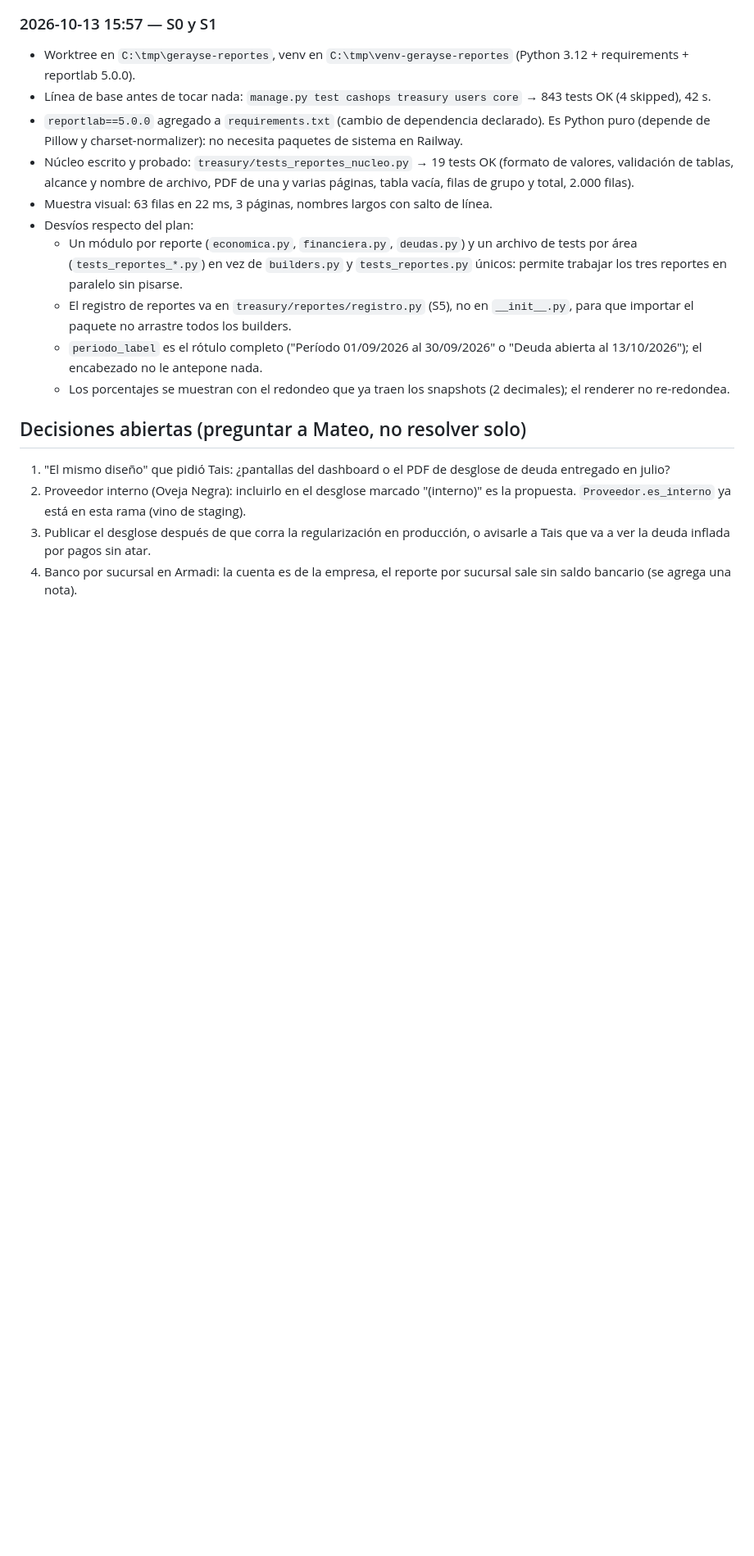
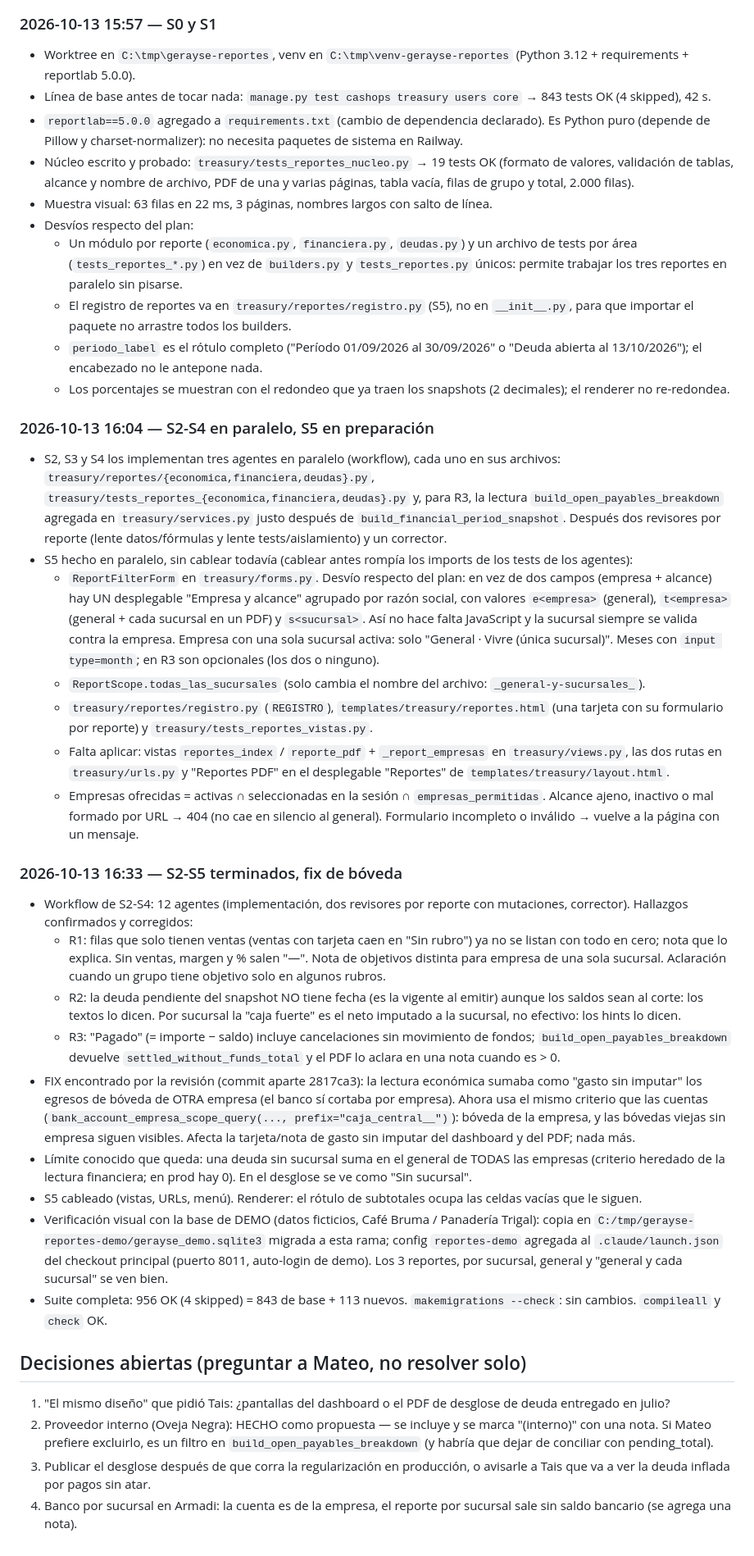
Before and after one commit to Froaky/gerayse1.0, a Markdown page: docs/bitacora-reportes-pdf.md, the part around one of its changes. Shown at 82% size. GitHub-like rendering; blank space fills up the shorter version.

Commit message:
docs(reportes): bitacora al dia con S2-S5 y el fix de boveda
Co-Authored-By: Claude Opus 5.5 <noreply@anthropic.com>

```diff
--- a/docs/bitacora-reportes-pdf.md
+++ b/docs/bitacora-reportes-pdf.md
@@ -80,12 +81,74 @@ y un `git push` pelado la habría empujado a staging). Empujar siempre con
   - Los porcentajes se muestran con el redondeo que ya traen los snapshots (2
     decimales); el renderer no re-redondea.
 
+### 2026-10-13 16:04 — S2-S4 en paralelo, S5 en preparación
+
+- S2, S3 y S4 los implementan tres agentes en paralelo (workflow), cada uno en sus
+  archivos: `treasury/reportes/{economica,financiera,deudas}.py`,
+  `treasury/tests_reportes_{economica,financiera,deudas}.py` y, para R3, la lectura
+  `build_open_payables_breakdown` agregada en `treasury/services.py` justo después de
+  `build_financial_period_snapshot`. Después dos revisores por reporte (lente
+  datos/fórmulas y lente tests/aislamiento) y un corrector.
+- S5 hecho en paralelo, sin cablear todavía (cablear antes rompía los imports de los
+  tests de los agentes):
+  - `ReportFilterForm` en `treasury/forms.py`. Desvío respecto del plan: en vez de dos
+    campos (empresa + alcance) hay UN desplegable "Empresa y alcance" agrupado por razón
+    social, con valores `e<empresa>` (general), `t<empresa>` (general + cada sucursal en
+    un PDF) y `s<sucursal>`. Así no hace falta JavaScript y la sucursal siempre se valida
+    contra la empresa. Empresa con una sola sucursal activa: solo "General · Vivre
+    (única sucursal)". Meses con `input type=month`; en R3 son opcionales (los dos o
+    ninguno).
+  - `ReportScope.todas_las_sucursales` (solo cambia el nombre del archivo:
+    `_general-y-sucursales_`).
+  - `treasury/reportes/registro.py` (`REGISTRO`), `templates/treasury/reportes.html`
+    (una tarjeta con su formulario por reporte) y `treasury/tests_reportes_vistas.py`.
+  - Falta aplicar: vistas `reportes_index` / `reporte_pdf` + `_report_empresas` en
+    `treasury/views.py`, las dos rutas en `treasury/urls.py` y "Reportes PDF" en el
+    desplegable "Reportes" de `templates/treasury/layout.html`.
+  - Empresas ofrecidas = activas ∩ seleccionadas en la sesión ∩ `empresas_permitidas`.
+    Alcance ajeno, inactivo o mal formado por URL → 404 (no cae en silencio al general).
+    Formulario incompleto o inválido → vuelve a la página con un mensaje.
+
+### 2026-10-13 16:33 — S2-S5 terminados, fix de bóveda
+
+- Workflow de S2-S4: 12 agentes (implementación, dos revisores por reporte con
+  mutaciones, corrector). Hallazgos confirmados y corregidos:
+  - R1: filas que solo tienen ventas (ventas con tarjeta caen en "Sin rubro") ya no se
+    listan con todo en cero; nota que lo explica. Sin ventas, margen y % salen "—".
+    Nota de objetivos distinta para empresa de una sola sucursal. Aclaración cuando un
+    grupo tiene objetivo solo en algunos rubros.
+  - R2: la deuda pendiente del snapshot NO tiene fecha (es la vigente al emitir) aunque
+    los saldos sean al corte: los textos lo dicen. Por sucursal la "caja fuerte" es el
+    neto imputado a la sucursal, no efectivo: los hints lo dicen.
+  - R3: "Pagado" (= importe − saldo) incluye cancelaciones sin movimiento de fondos;
+    `build_open_payables_breakdown` devuelve `settled_without_funds_total` y el PDF lo
+    aclara en una nota cuando es > 0.
+- FIX encontrado por la revisión (commit aparte 2817ca3): la lectura económica sumaba
+  como "gasto sin imputar" los egresos de bóveda de OTRA empresa (el banco sí cortaba por
+  empresa). Ahora usa el mismo criterio que las cuentas
+  (`bank_account_empresa_scope_query(..., prefix="caja_central__")`): bóveda de la
+  empresa, y las bóvedas viejas sin empresa siguen visibles. Afecta la tarjeta/nota de
+  gasto sin imputar del dashboard y del PDF; nada más.
+- Límite conocido que queda: una deuda sin sucursal suma en el general de TODAS las
+  empresas (criterio heredado de la lectura financiera; en prod hay 0). En el desglose
+  se ve como "Sin sucursal".
+- S5 cableado (vistas, URLs, menú). Renderer: el rótulo de subtotales ocupa las celdas
+  vacías que le siguen.
+- Verificación visual con la base de DEMO (datos ficticios, Café Bruma / Panadería
+  Trigal): copia en `C:/tmp/gerayse-reportes-demo/gerayse_demo.sqlite3` migrada a esta
+  rama; config `reportes-demo` agregada al `.claude/launch.json` del checkout principal
+  (puerto 8011, auto-login de demo). Los 3 reportes, por sucursal, general y "general y
+  cada sucursal" se ven bien.
+- Suite completa: 956 OK (4 skipped) = 843 de base + 113 nuevos. `makemigrations
+  --check`: sin cambios. `compileall` y `check` OK.
+
 ## Decisiones abiertas (preguntar a Mateo, no resolver solo)
 
 1. "El mismo diseño" que pidió Tais: ¿pantallas del dashboard o el PDF de desglose de
    deuda entregado en julio?
-2. Proveedor interno (Oveja Negra): incluirlo en el desglose marcado "(interno)" es la
-   propuesta. `Proveedor.es_interno` ya está en esta rama (vino de staging).
+2. Proveedor interno (Oveja Negra): HECHO como propuesta — se incluye y se marca
+   "(interno)" con una nota. Si Mateo prefiere excluirlo, es un filtro en
+   `build_open_payables_breakdown` (y habría que dejar de conciliar con pending_total).
 3. Publicar el desglose después de que corra la regularización en producción, o avisarle
    a Tais que va a ver la deuda inflada por pagos sin atar.
 4. Banco por sucursal en Armadi: la cuenta es de la empresa, el reporte por sucursal sale
```
Also changed, not shown: other parts of docs/bitacora-reportes-pdf.md (+7 -6 lines).
